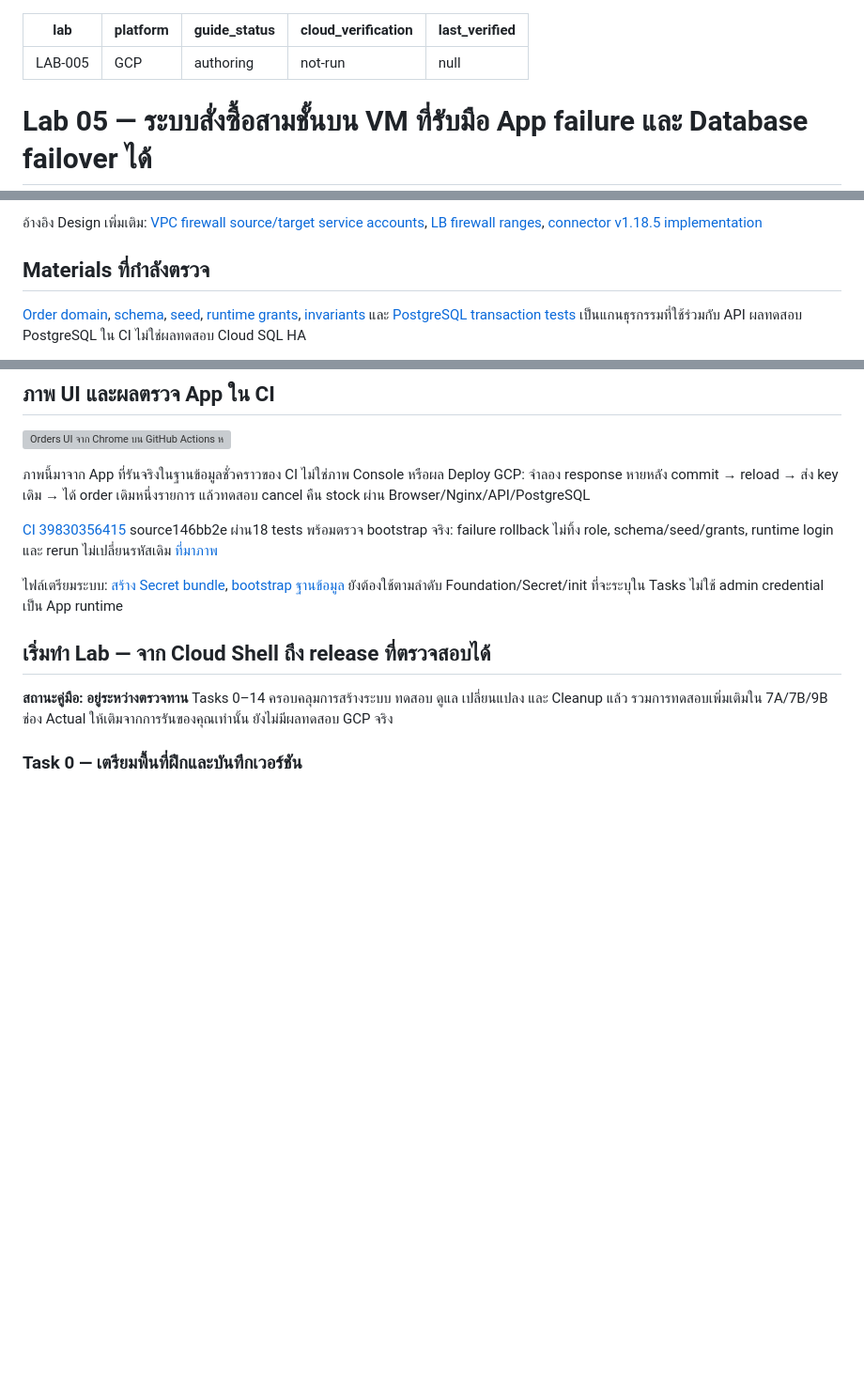
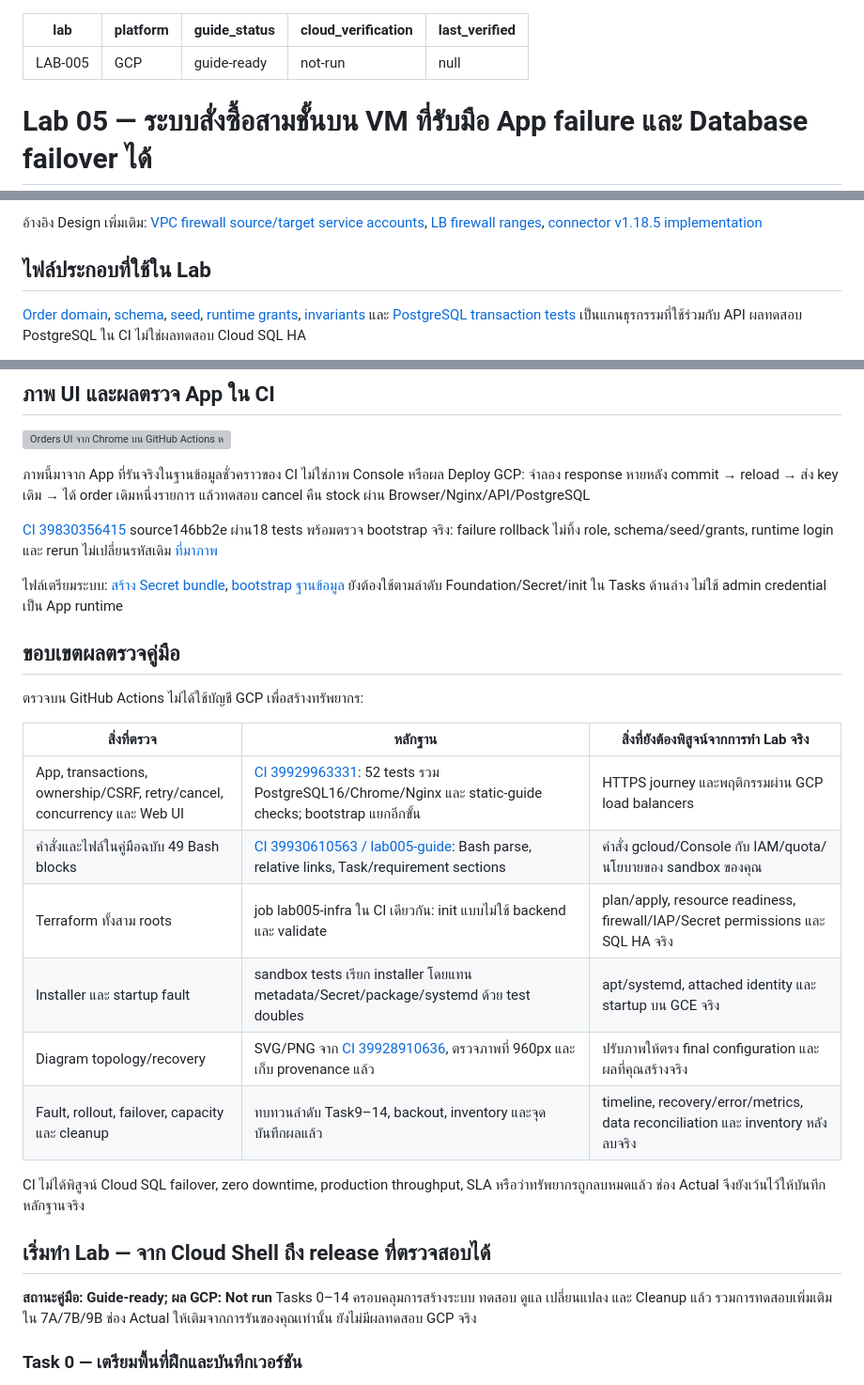
Before and after one commit to somkid-s5/Portfolio-Lab, a Markdown page: GCP/LAB-005-three-tier-orders/README.md, 3 parts joined by grey strips. Shown at 94% size. Rendered like a GitHub page; blank space fills up the shorter version; grey boxes are pictures that could not be loaded.

Commit message:
docs(lab005): publish Guide-ready checkpoint with scoped review evidence

```diff
--- a/GCP/LAB-005-three-tier-orders/README.md
+++ b/GCP/LAB-005-three-tier-orders/README.md
@@ -1,7 +1,7 @@
 ---
 lab: LAB-005
 platform: GCP
-guide_status: authoring
+guide_status: guide-ready
 cloud_verification: not-run
 last_verified: null
 ---
@@ -179,7 +179,7 @@ Failoverprobe ต้องมี boundeddeadline/requests และ idempotencyk
 อ้างอิง Design เพิ่มเติม: [VPC firewall source/target service accounts](https://docs.cloud.google.com/firewall/docs/firewalls#service-accounts), [LB firewall ranges](https://docs.cloud.google.com/load-balancing/docs/firewall-rules), [connector v1.18.5 implementation](https://github.com/GoogleCloudPlatform/cloud-sql-python-connector/blob/v1.18.5/google/cloud/sql/connector/connector.py)
 
 
-## Materials ที่กำลังตรวจ
+## ไฟล์ประกอบที่ใช้ใน Lab
 
 [Order domain](app/orders.py), [schema](db/schema.sql), [seed](db/seed.sql), [runtime grants](db/grants.sql), [invariants](db/check-invariants.sql) และ [PostgreSQL transaction tests](tests/test_orders.py) เป็นแกนธุรกรรมที่ใช้ร่วมกับ API ผลทดสอบ PostgreSQL ใน CI ไม่ใช่ผลทดสอบ Cloud SQL HA
 
@@ -197,11 +197,26 @@ UI เก็บเฉพาะ pending cart + idempotency key ใน sessionStor
 
 [CI 39830356415](https://github.com/somkid-s5/Portfolio-Lab/actions/runs/39830356415) source146bb2e ผ่าน18 tests พร้อมตรวจ bootstrap จริง: failure rollback ไม่ทิ้ง role, schema/seed/grants, runtime login และ rerun ไม่เปลี่ยนรหัสเดิม [ที่มาภาพ](assets/ui-ci-provenance.json)
 
-ไฟล์เตรียมระบบ: [สร้าง Secret bundle](scripts/create-secrets.py), [bootstrap ฐานข้อมูล](scripts/init-db.py) ยังต้องใช้ตามลำดับ Foundation/Secret/init ที่จะระบุใน Tasks ไม่ใช้ admin credential เป็น App runtime
+ไฟล์เตรียมระบบ: [สร้าง Secret bundle](scripts/create-secrets.py), [bootstrap ฐานข้อมูล](scripts/init-db.py) ยังต้องใช้ตามลำดับ Foundation/Secret/init ใน Tasks ด้านล่าง ไม่ใช้ admin credential เป็น App runtime
+
+## ขอบเขตผลตรวจคู่มือ
+
+ตรวจบน GitHub Actions ไม่ได้ใช้บัญชี GCP เพื่อสร้างทรัพยากร:
+
+| สิ่งที่ตรวจ | หลักฐาน | สิ่งที่ยังต้องพิสูจน์จากการทำ Lab จริง |
+|---|---|---|
+| App, transactions, ownership/CSRF, retry/cancel, concurrency และ Web UI | [CI 39929963331](https://github.com/somkid-s5/Portfolio-Lab/actions/runs/39929963331): 52 tests รวม PostgreSQL16/Chrome/Nginx และ static-guide checks; bootstrap แยกอีกขั้น | HTTPS journey และพฤติกรรมผ่าน GCP load balancers |
+| คำสั่งและไฟล์ในคู่มือฉบับ 49 Bash blocks | [CI 39930610563 / lab005-guide](https://github.com/somkid-s5/Portfolio-Lab/actions/runs/39930610563): Bash parse, relative links, Task/requirement sections | คำสั่ง gcloud/Console กับ IAM/quota/นโยบายของ sandbox ของคุณ |
+| Terraform ทั้งสาม roots | job lab005-infra ใน CI เดียวกัน: init แบบไม่ใช้ backend และ validate | plan/apply, resource readiness, firewall/IAP/Secret permissions และ SQL HA จริง |
+| Installer และ startup fault | sandbox tests เรียก installer โดยแทน metadata/Secret/package/systemd ด้วย test doubles | apt/systemd, attached identity และ startup บน GCE จริง |
+| Diagram topology/recovery | SVG/PNG จาก [CI 39928910636](https://github.com/somkid-s5/Portfolio-Lab/actions/runs/39928910636), ตรวจภาพที่ 960px และเก็บ provenance แล้ว | ปรับภาพให้ตรง final configuration และผลที่คุณสร้างจริง |
+| Fault, rollout, failover, capacity และ cleanup | ทบทวนลำดับ Task9–14, backout, inventory และจุดบันทึกผลแล้ว | timeline, recovery/error/metrics, data reconciliation และ inventory หลังลบจริง |
+
+CI ไม่ได้พิสูจน์ Cloud SQL failover, zero downtime, production throughput, SLA หรือว่าทรัพยากรถูกลบหมดแล้ว ช่อง Actual จึงยังเว้นไว้ให้บันทึกหลักฐานจริง
 
 ## เริ่มทำ Lab — จาก Cloud Shell ถึง release ที่ตรวจสอบได้
 
-**สถานะคู่มือ: อยู่ระหว่างตรวจทาน** Tasks 0–14 ครอบคลุมการสร้างระบบ ทดสอบ ดูแล เปลี่ยนแปลง และ Cleanup แล้ว รวมการทดสอบเพิ่มเติมใน 7A/7B/9B ช่อง Actual ให้เติมจากการรันของคุณเท่านั้น ยังไม่มีผลทดสอบ GCP จริง
+**สถานะคู่มือ: Guide-ready; ผล GCP: Not run** Tasks 0–14 ครอบคลุมการสร้างระบบ ทดสอบ ดูแล เปลี่ยนแปลง และ Cleanup แล้ว รวมการทดสอบเพิ่มเติมใน 7A/7B/9B ช่อง Actual ให้เติมจากการรันของคุณเท่านั้น ยังไม่มีผลทดสอบ GCP จริง
 
 ### Task 0 — เตรียมพื้นที่ฝึกและบันทึกเวอร์ชัน
 
```
Also changed, not shown: GCP/PROGRESS.md (+4 -1 lines), PLAN.md (+2 -2 lines).
